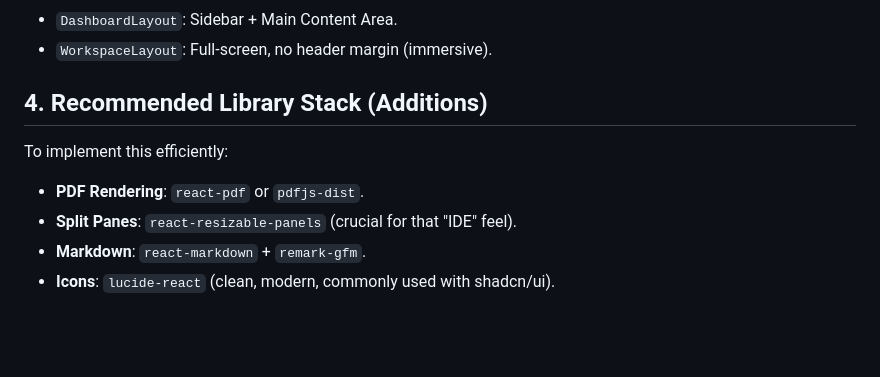
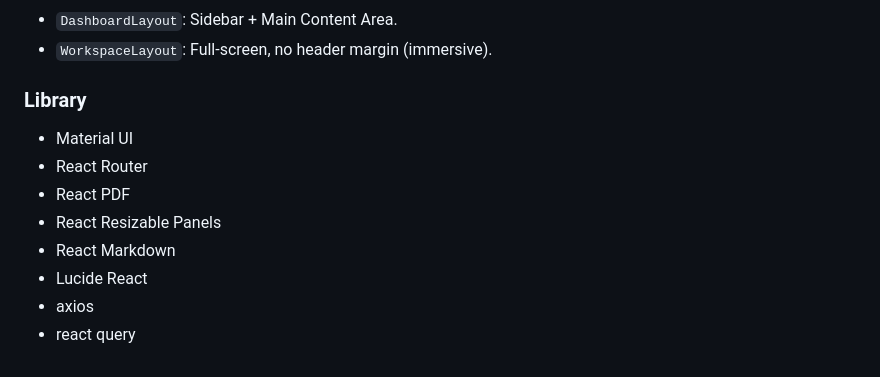
Before and after one commit to Abdo-Nady/LegalMind, a Markdown page: client/FRONTEND_DESIGN.md, the part around the change. Drawn GitHub-style; blank space fills up the shorter version.

Commit message:
Added Frontend description

```diff
--- a/client/FRONTEND_DESIGN.md
+++ b/client/FRONTEND_DESIGN.md
@@ -116,11 +116,13 @@ We will build a library of components to ensure velocity and consistency.
 - `DashboardLayout`: Sidebar + Main Content Area.
 - `WorkspaceLayout`: Full-screen, no header margin (immersive).
 
-## 4. Recommended Library Stack (Additions)
+### Library
 
-To implement this efficiently:
-
-- **PDF Rendering**: `react-pdf` or `pdfjs-dist`.
-- **Split Panes**: `react-resizable-panels` (crucial for that "IDE" feel).
-- **Markdown**: `react-markdown` + `remark-gfm`.
-- **Icons**: `lucide-react` (clean, modern, commonly used with shadcn/ui).
+- Material UI
+- React Router
+- React PDF
+- React Resizable Panels
+- React Markdown
+- Lucide React
+- axios
+- react query
```
